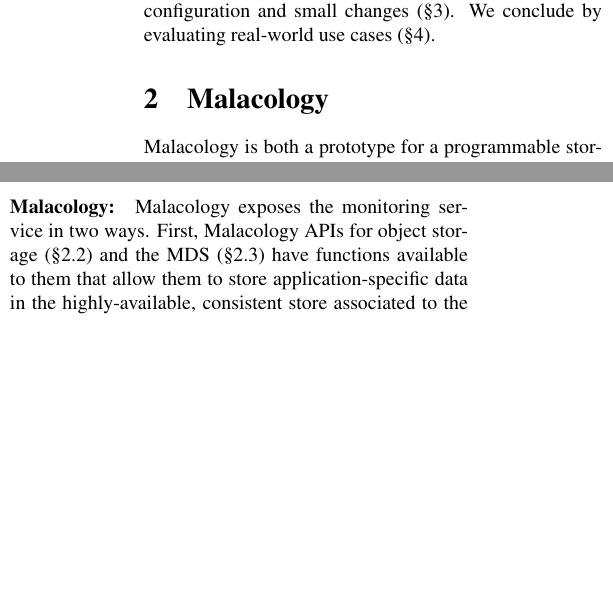
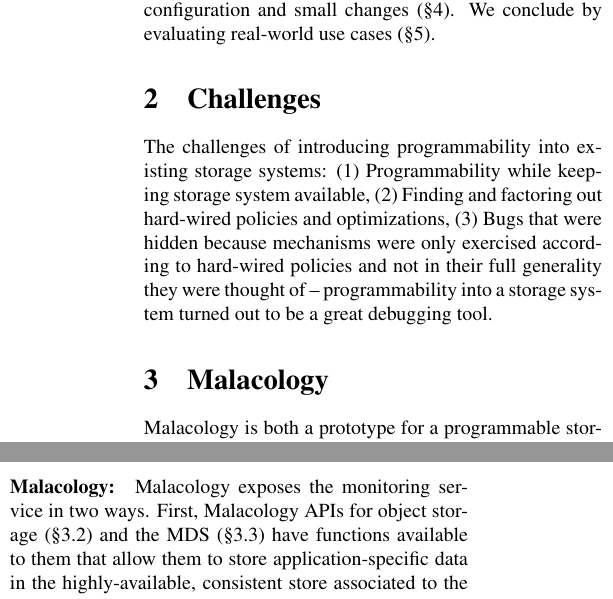
Before and after one commit to michaelsevilla/malacology-popper, a LaTeX paper (paper/paper.tex): two parts of the columns of page 3 of 12, joined at a grey line, cut so that both start at the same text, the shorter picture padded with empty space. Compiled offline with pdfLaTeX.

Commit message:
Added beginnings of a Challenges section.

```diff
--- a/paper/paper.tex
+++ b/paper/paper.tex
@@ -252,6 +252,11 @@ implementation section (\S\ref{implementation}). We then show how we use
 Malacology to synthesize entirely new storage services on an existing
 system through configuration and small changes (\S\ref{services}). We
 conclude by evaluating real-world use cases (\S\ref{evaluation}).
+
+\section{Challenges}
+\label{sec:challenges}
+
+The challenges of introducing programmability into existing storage systems: (1) Programmability while keeping storage system available, (2) Finding and factoring out hard-wired policies and optimizations, (3) Bugs that were hidden because mechanisms were only exercised according to hard-wired policies and not in their full generality they were thought of -- programmability into a storage system turned out to be a great debugging tool.
 
 \section{Malacology}
 \label{sec:malacology}
```
